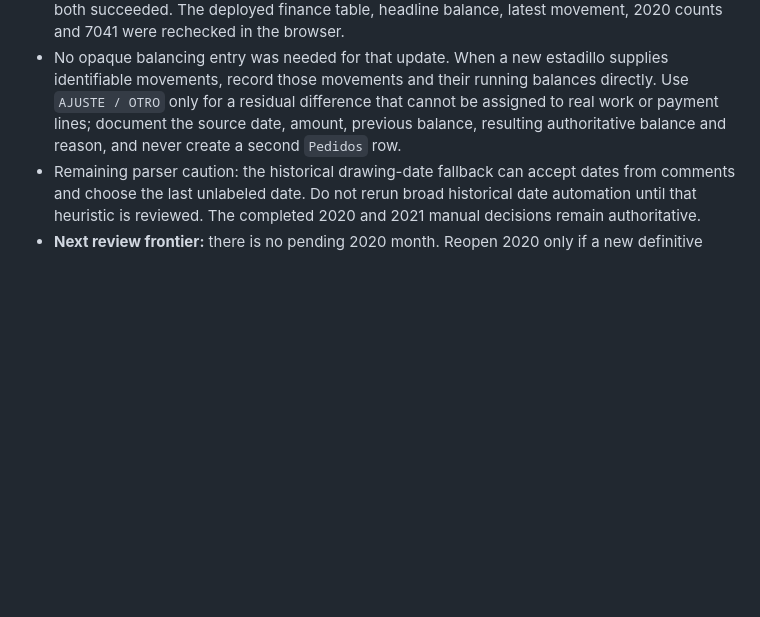
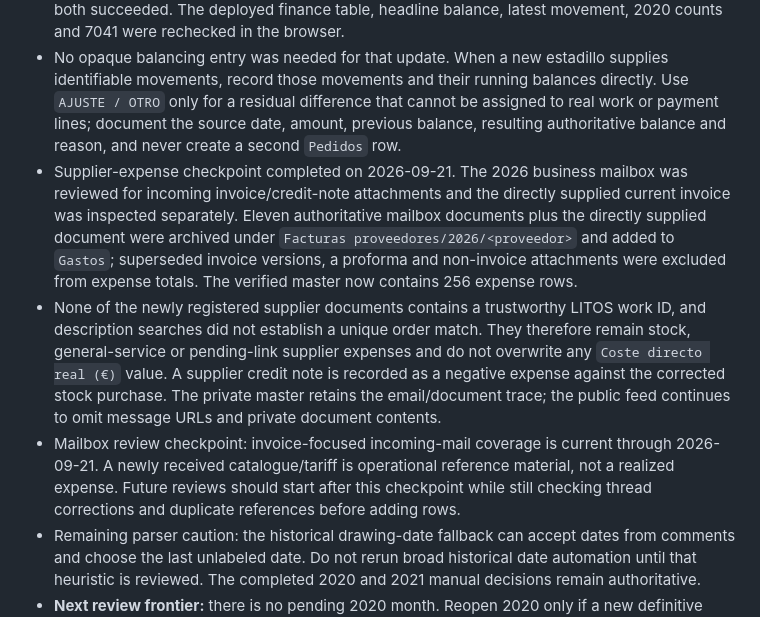
Before and after one commit to mamg97/litos-control-interno, a Markdown page: PROJECT_CONTEXT.md, the part around the change. GitHub-like rendering; blank space fills up the shorter version.

Commit message:
Record supplier expense reconciliation checkpoint

```diff
--- a/PROJECT_CONTEXT.md
+++ b/PROJECT_CONTEXT.md
@@ -90,6 +90,9 @@ This second pass has already recovered/corrected cases such as wrong internal li
 - Running-account update received on 2026-09-21: the supplied estadillo image is authoritative for the new tail and its closing balance. The prior master tail was provisional and incomplete. It was replaced with the individually evidenced work/payment movements in source order, and the corresponding canonical `Pedidos` accounting fields were aligned. A repeated work reference remains a second ledger movement and does not create a duplicate order.
 - The running-account update was published by commit `e340af9` through successful M7 [run 35596932390](https://github.com/mamg97/litos-control-interno/actions/runs/35596932390). Production feed generated `2026-09-21T11:59:17.760912Z`; build and deploy both succeeded. The deployed finance table, headline balance, latest movement, 2020 counts and 7041 were rechecked in the browser.
 - No opaque balancing entry was needed for that update. When a new estadillo supplies identifiable movements, record those movements and their running balances directly. Use `AJUSTE / OTRO` only for a residual difference that cannot be assigned to real work or payment lines; document the source date, amount, previous balance, resulting authoritative balance and reason, and never create a second `Pedidos` row.
+- Supplier-expense checkpoint completed on 2026-09-21. The 2026 business mailbox was reviewed for incoming invoice/credit-note attachments and the directly supplied current invoice was inspected separately. Eleven authoritative mailbox documents plus the directly supplied document were archived under `Facturas proveedores/2026/<proveedor>` and added to `Gastos`; superseded invoice versions, a proforma and non-invoice attachments were excluded from expense totals. The verified master now contains 256 expense rows.
+- None of the newly registered supplier documents contains a trustworthy LITOS work ID, and description searches did not establish a unique order match. They therefore remain stock, general-service or pending-link supplier expenses and do not overwrite any `Coste directo real (€)` value. A supplier credit note is recorded as a negative expense against the corrected stock purchase. The private master retains the email/document trace; the public feed continues to omit message URLs and private document contents.
+- Mailbox review checkpoint: invoice-focused incoming-mail coverage is current through 2026-09-21. A newly received catalogue/tariff is operational reference material, not a realized expense. Future reviews should start after this checkpoint while still checking thread corrections and duplicate references before adding rows.
 - Remaining parser caution: the historical drawing-date fallback can accept dates from comments and choose the last unlabeled date. Do not rerun broad historical date automation until that heuristic is reviewed. The completed 2020 and 2021 manual decisions remain authoritative.
 - **Next review frontier:** there is no pending 2020 month. Reopen 2020 only if a new definitive document supplies differentiated delivery evidence. Routine work can proceed from current operations or a separately scoped parser review.
 
```
